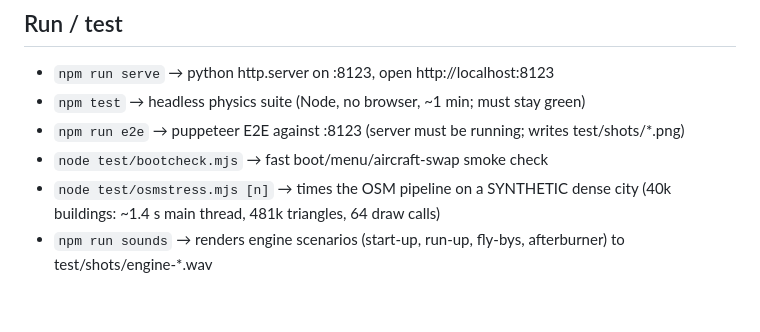
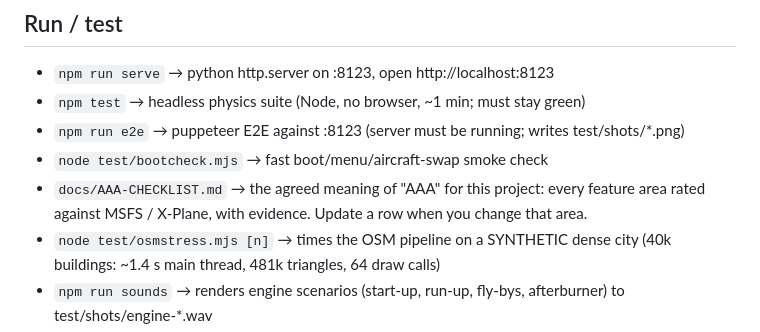
Before and after one commit to minernkoh/archipelago-flight-sim, a Markdown page: CLAUDE.md, the part around the change. GitHub-like rendering; blank space fills up the shorter version.

```diff
--- a/CLAUDE.md
+++ b/CLAUDE.md
@@ -27,6 +27,7 @@ lakes, land cover driving ground colour and forests) from one Overpass query per
 - `npm test` → headless physics suite (Node, no browser, ~1 min; must stay green)
 - `npm run e2e` → puppeteer E2E against :8123 (server must be running; writes test/shots/*.png)
 - `node test/bootcheck.mjs` → fast boot/menu/aircraft-swap smoke check
+- `docs/AAA-CHECKLIST.md` → the agreed meaning of "AAA" for this project: every feature area rated against MSFS / X-Plane, with evidence. Update a row when you change that area.
 - `node test/osmstress.mjs [n]` → times the OSM pipeline on a SYNTHETIC dense city (40k buildings: ~1.4 s main thread, 481k triangles, 64 draw calls)
 - `npm run sounds` → renders engine scenarios (start-up, run-up, fly-bys, afterburner) to test/shots/engine-*.wav
 
```
Also changed, not shown: docs/AAA-CHECKLIST.md (added, +88 -0 lines).
